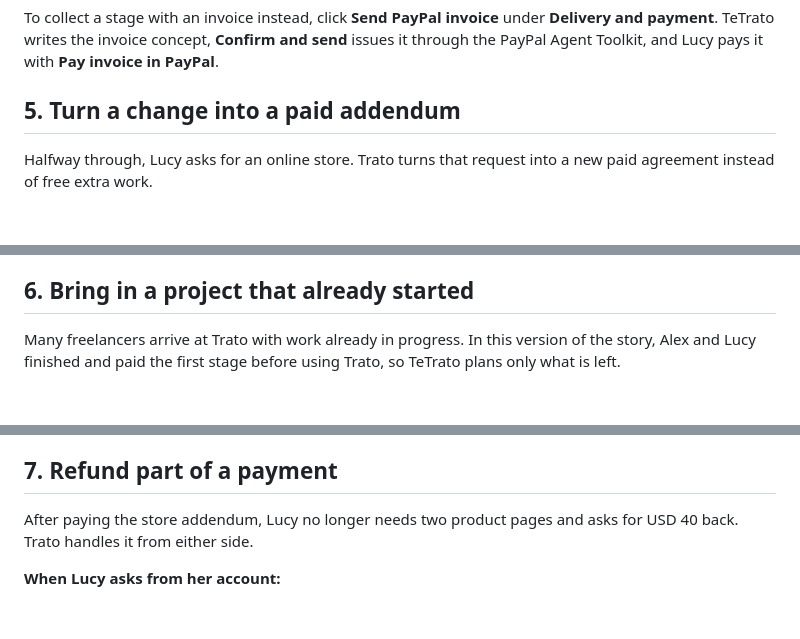
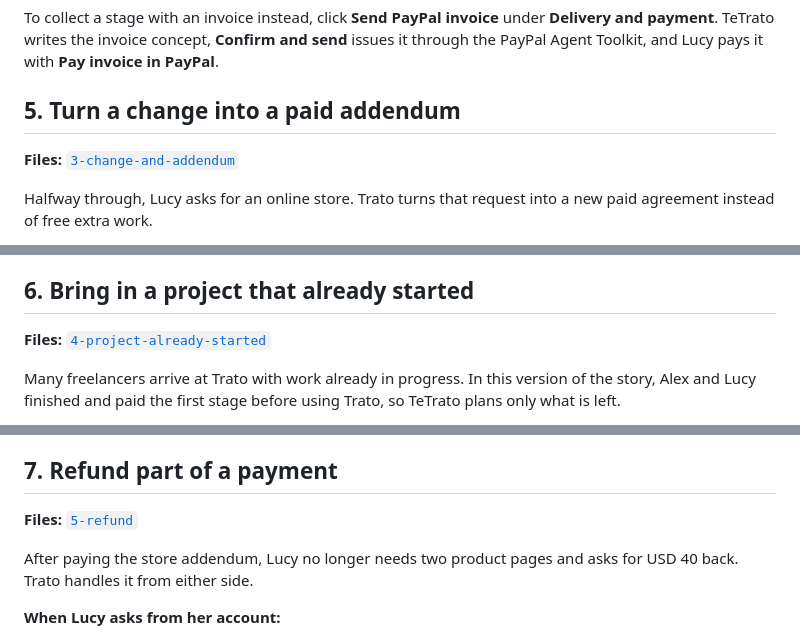
Before and after one commit to sebascs04/trato, a Markdown page: ejemplos/cafe-aurora-en/README.md, 3 parts joined by grey strips. Rendered like a GitHub page; blank space fills up the shorter version.

```diff
--- a/ejemplos/cafe-aurora-en/README.md
+++ b/ejemplos/cafe-aurora-en/README.md
@@ -58,6 +64,8 @@ Each stage follows the same three moves: Alex delivers, Lucy approves, PayPal pa
 To collect a stage with an invoice instead, click **Send PayPal invoice** under **Delivery and payment**. TeTrato writes the invoice concept, **Confirm and send** issues it through the PayPal Agent Toolkit, and Lucy pays it with **Pay invoice in PayPal**.
 
 ## 5. Turn a change into a paid addendum
+
+**Files:** [`3-change-and-addendum`](3-change-and-addendum)
 
 Halfway through, Lucy asks for an online store. Trato turns that request into a new paid agreement instead of free extra work.
 
@@ -71,6 +79,8 @@ When the client answers by email instead of the portal, Alex registers that answ
 
 ## 6. Bring in a project that already started
 
+**Files:** [`4-project-already-started`](4-project-already-started)
+
 Many freelancers arrive at Trato with work already in progress. In this version of the story, Alex and Lucy finished and paid the first stage before using Trato, so TeTrato plans only what is left.
 
 1. Open the client, click **New project** and choose **The project is already underway → Record the initial agreement**.
@@ -82,6 +92,8 @@ Many freelancers arrive at Trato with work already in progress. In this version
 4. In the new project, open **Work plan** and click **Prepare the plan with TeTrato**. TeTrato reads the documents, recognizes that stage 1 is done and paid, and proposes the two remaining stages for USD 420. Click **Confirm and save**, and the project continues exactly like step 4.
 
 ## 7. Refund part of a payment
+
+**Files:** [`5-refund`](5-refund)
 
 After paying the store addendum, Lucy no longer needs two product pages and asks for USD 40 back. Trato handles it from either side.
 
```
Also changed, not shown: other parts of ejemplos/cafe-aurora-en/README.md (+9 -1 lines).
